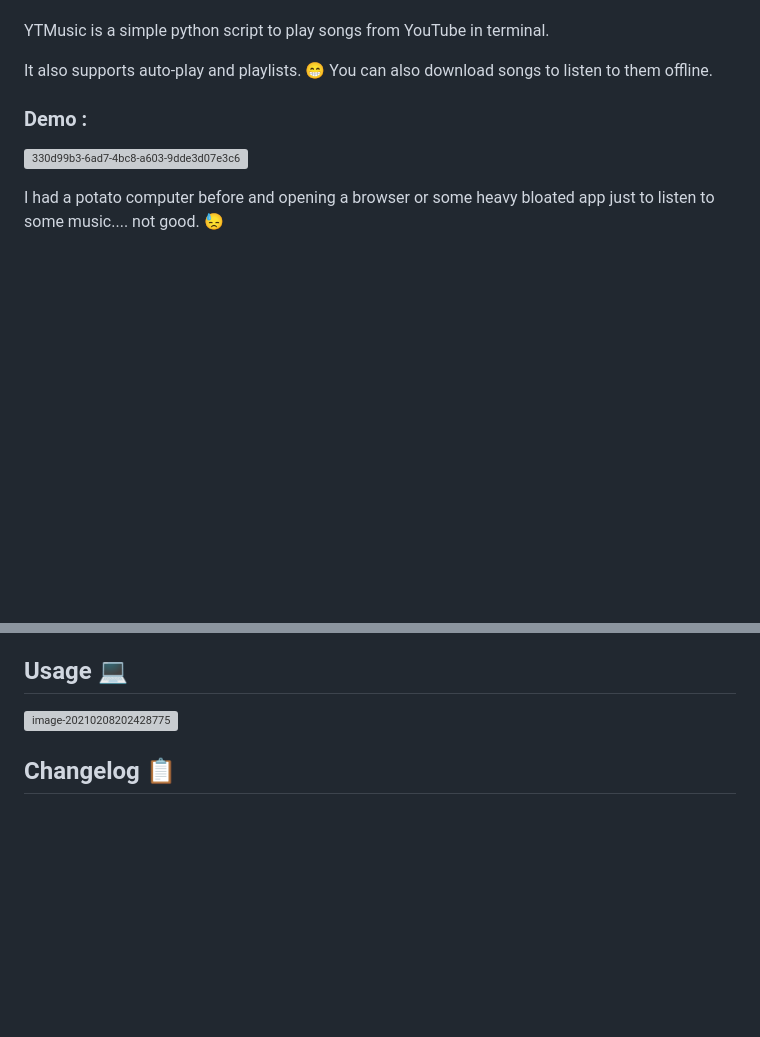
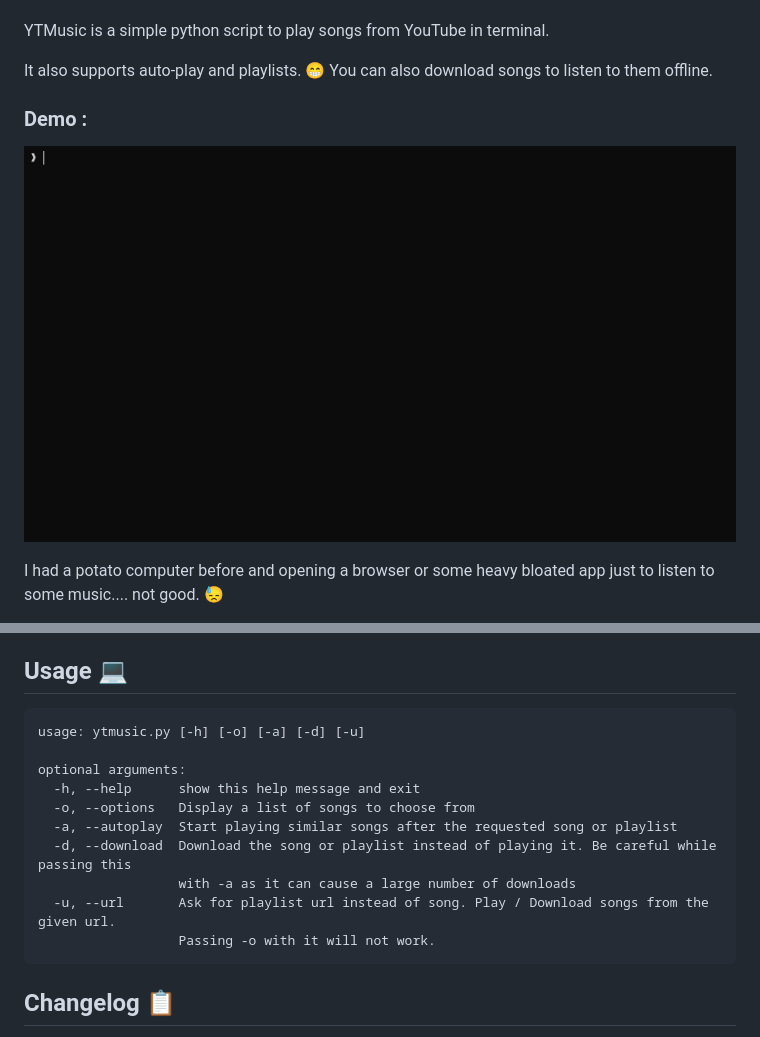
Before and after one commit to AyushRawal/YTMusic, a Markdown page: README.md, 2 parts joined by grey strips. Drawn GitHub-style; pictures changed too: demo.gif (added); blank space fills up the shorter version; grey boxes are pictures that could not be loaded.

Commit message:
😅 Fixed README from previous commit

````diff
--- a/README.md
+++ b/README.md
@@ -12,9 +12,11 @@ YTMusic is a simple python script to play songs from YouTube in terminal.
 It also supports auto-play and playlists. 😁
 You can also download songs to listen to them offline.
 
+
+
 ### Demo :
 
-![330d99b3-6ad7-4bc8-a603-9dde3d07e3c6](C:\Users\royal\AppData\Local\Temp\330d99b3-6ad7-4bc8-a603-9dde3d07e3c6.gif)
+![demo](demo.gif)
 
 
 
@@ -49,7 +51,18 @@ Windows users need to create `input.conf` in the same folder as the executable.*
 
 ## Usage 💻
 
-![image-20210208202428775](C:\Users\royal\AppData\Roaming\Typora\typora-user-images\image-20210208202428775.png)
+```
+usage: ytmusic.py [-h] [-o] [-a] [-d] [-u]
+
+optional arguments:
+  -h, --help      show this help message and exit
+  -o, --options   Display a list of songs to choose from
+  -a, --autoplay  Start playing similar songs after the requested song or playlist
+  -d, --download  Download the song or playlist instead of playing it. Be careful while passing this
+                  with -a as it can cause a large number of downloads
+  -u, --url       Ask for playlist url instead of song. Play / Download songs from the given url.
+                  Passing -o with it will not work.
+```
 
 
 
````
Also changed, not shown: other parts of README.md (+3 -3 lines).
